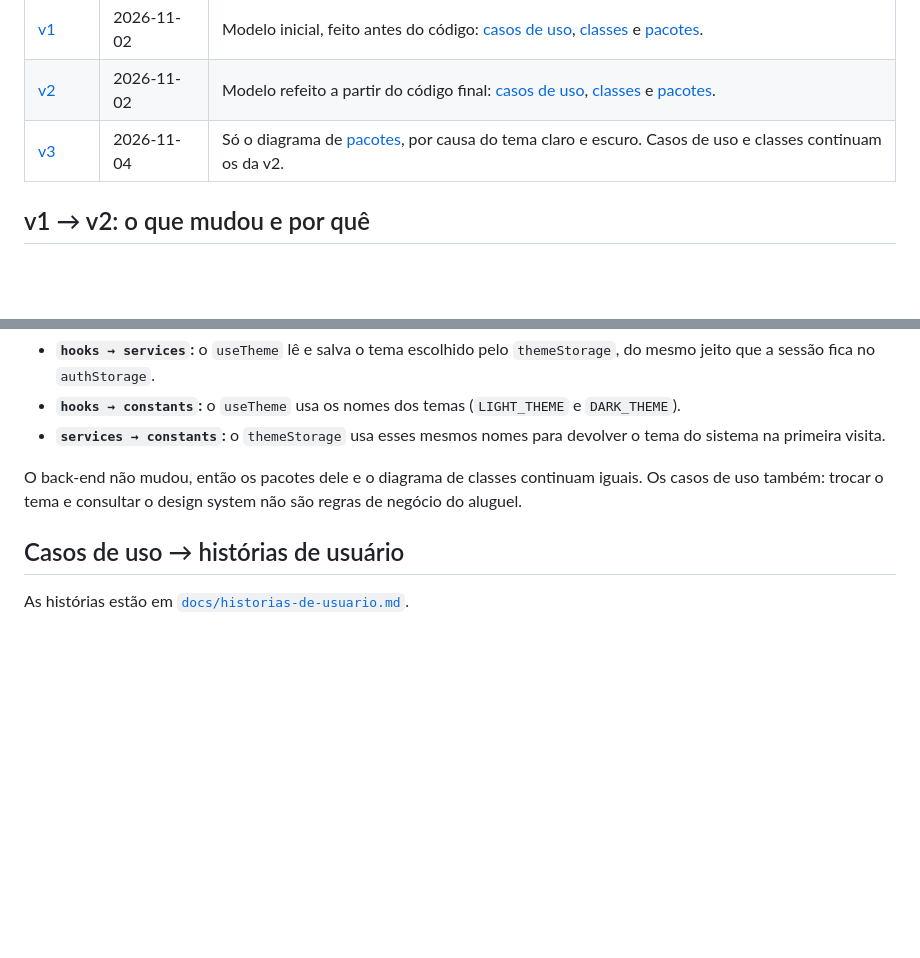
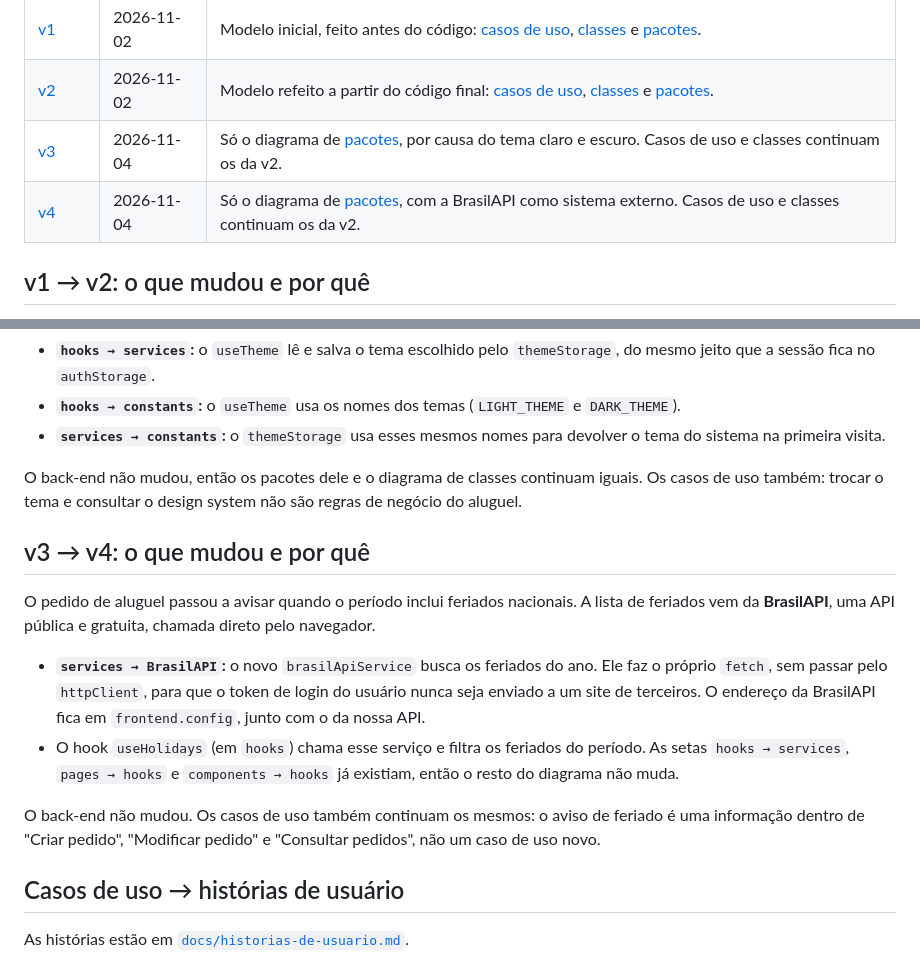
Before and after one commit to joaom-abreu/car-rental-system, a Markdown page: docs/uml/README.md, 2 parts joined by grey strips. Rendered like a GitHub page; blank space fills up the shorter version.

Commit message:
aviso de feriados nacionais no pedido com a BrasilAPI

```diff
--- a/docs/uml/README.md
+++ b/docs/uml/README.md
@@ -15,6 +15,7 @@ plantuml -tpng docs/uml/v1/*.puml
 | [v1](v1/) | 2026-11-02 | Modelo inicial, feito antes do código: [casos de uso](v1/casos-de-uso.png), [classes](v1/classes.png) e [pacotes](v1/pacotes.png). |
 | [v2](v2/) | 2026-11-02 | Modelo refeito a partir do código final: [casos de uso](v2/casos-de-uso.png), [classes](v2/classes.png) e [pacotes](v2/pacotes.png). |
 | [v3](v3/) | 2026-11-04 | Só o diagrama de [pacotes](v3/pacotes.png), por causa do tema claro e escuro. Casos de uso e classes continuam os da v2. |
+| [v4](v4/) | 2026-11-04 | Só o diagrama de [pacotes](v4/pacotes.png), com a BrasilAPI como sistema externo. Casos de uso e classes continuam os da v2. |
 
 ## v1 → v2: o que mudou e por quê
 
@@ -33,6 +34,15 @@ Na segunda etapa, o front-end ganhou o tema claro e escuro e o design system. Os
 - **`services → constants`:** o `themeStorage` usa esses mesmos nomes para devolver o tema do sistema na primeira visita.
 
 O back-end não mudou, então os pacotes dele e o diagrama de classes continuam iguais. Os casos de uso também: trocar o tema e consultar o design system não são regras de negócio do aluguel.
+
+## v3 → v4: o que mudou e por quê
+
+O pedido de aluguel passou a avisar quando o período inclui feriados nacionais. A lista de feriados vem da **BrasilAPI**, uma API pública e gratuita, chamada direto pelo navegador.
+
+- **`services → BrasilAPI`:** o novo `brasilApiService` busca os feriados do ano. Ele faz o próprio `fetch`, sem passar pelo `httpClient`, para que o token de login do usuário nunca seja enviado a um site de terceiros. O endereço da BrasilAPI fica em `frontend.config`, junto com o da nossa API.
+- O hook `useHolidays` (em `hooks`) chama esse serviço e filtra os feriados do período. As setas `hooks → services`, `pages → hooks` e `components → hooks` já existiam, então o resto do diagrama não muda.
+
+O back-end não mudou. Os casos de uso também continuam os mesmos: o aviso de feriado é uma informação dentro de "Criar pedido", "Modificar pedido" e "Consultar pedidos", não um caso de uso novo.
 
 ## Casos de uso → histórias de usuário
 
```
Also changed, not shown: README.md (+11 -8 lines), docs/uml/v4/pacotes.png (added), 7 other files.
